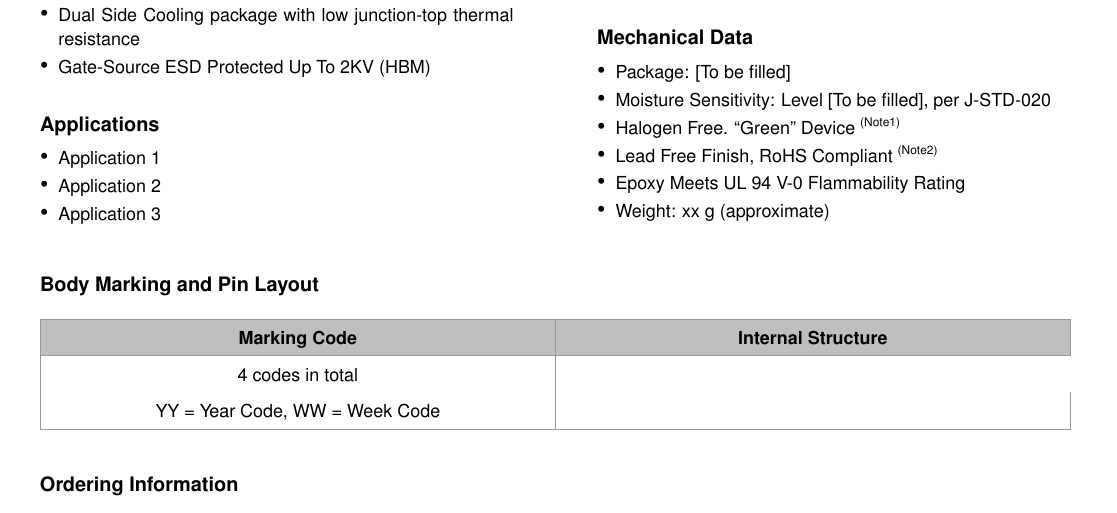
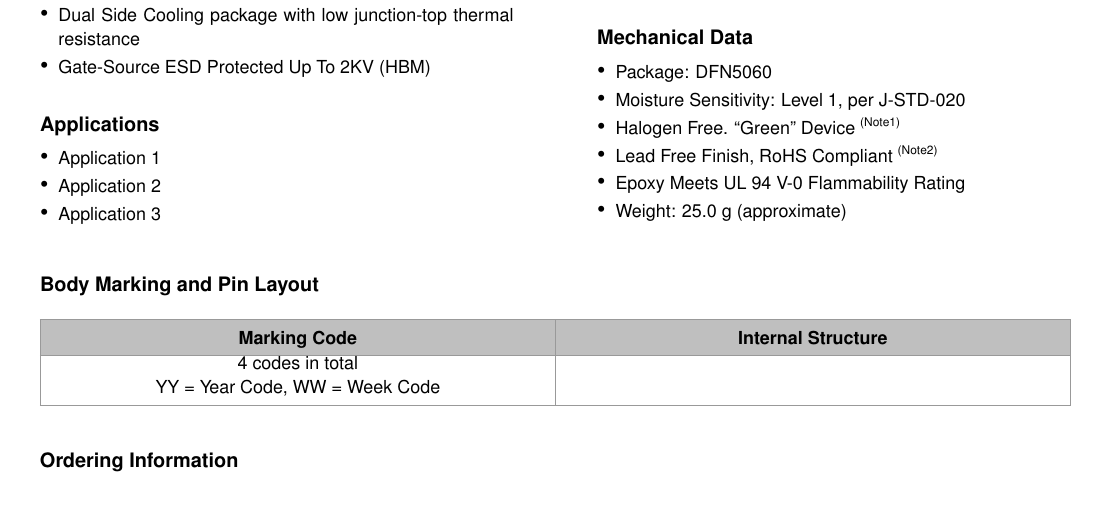
Before and after one commit to tetra-mcc/datasheet-manager, a LaTeX document (Power_MOSFET.tex): part of page 1 of 4, cut so that both start at the same text. Compiled offline with pdfLaTeX.

```diff
--- a/Power_MOSFET.tex
+++ b/Power_MOSFET.tex
@@ -114,12 +114,12 @@
 
 \defaultsize
 \begin{itemize}
-\item Package: [To be filled]
-\item Moisture Sensitivity: Level [To be filled], per J-STD-020
+\item Package: DFN5060
+\item Moisture Sensitivity: Level 1, per J-STD-020
 \item Halogen Free. ``Green'' Device \textsuperscript{(Note1)}
 \item Lead Free Finish, RoHS Compliant \textsuperscript{(Note2)}
 \item Epoxy Meets UL 94 V-0 Flammability Rating
-\item Weight: xx g (approximate)
+\item Weight: 25.0 g (approximate)
 \end{itemize}
 
 \end{multicols}
@@ -134,7 +134,7 @@
 \hline
 \rowcolor{tableheader} \textbf{Marking Code} & \textbf{Internal Structure} \\
 \hline
-4 codes in total \\ YY = Year Code, WW = Week Code & \\
+\parbox[b]{\hsize}{\centering 4 codes in total \\ YY = Year Code, WW = Week Code} & \\
 \hline
 \end{tabularx}
 \end{center}
```
